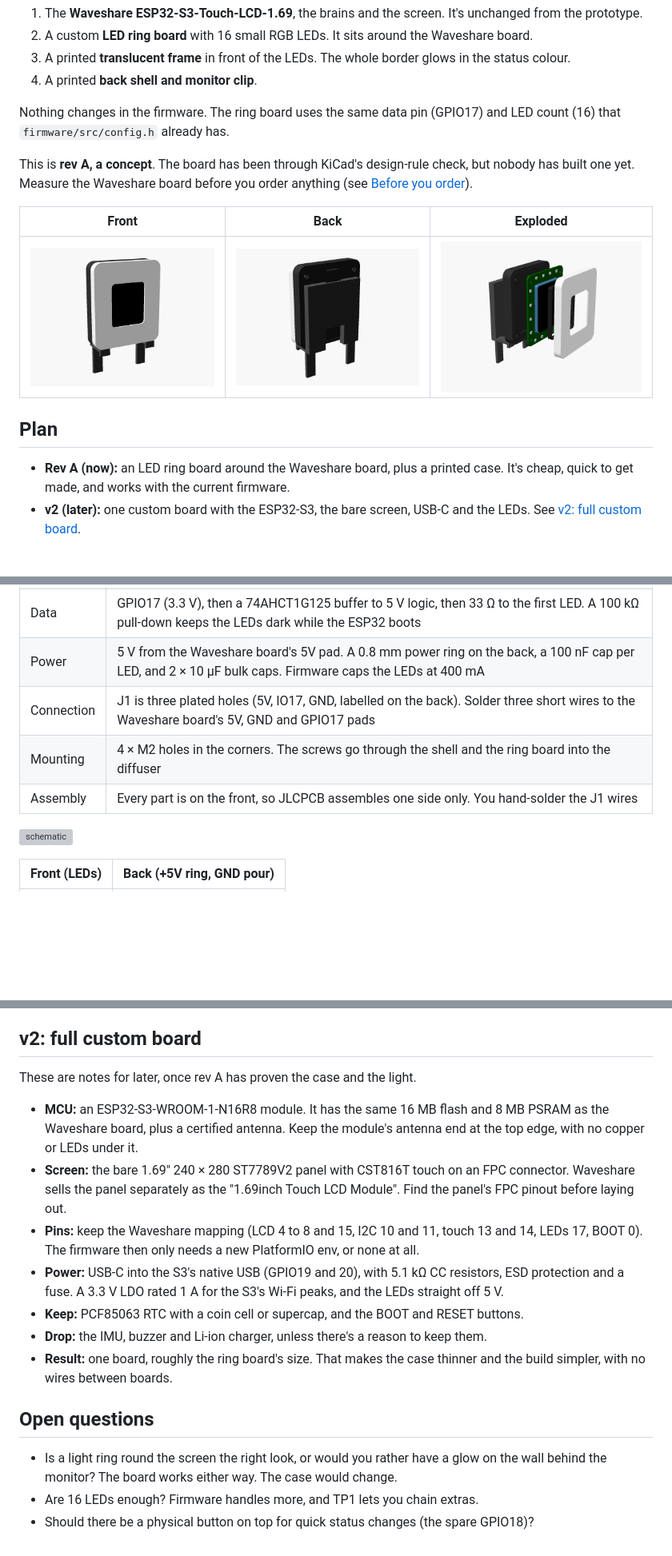
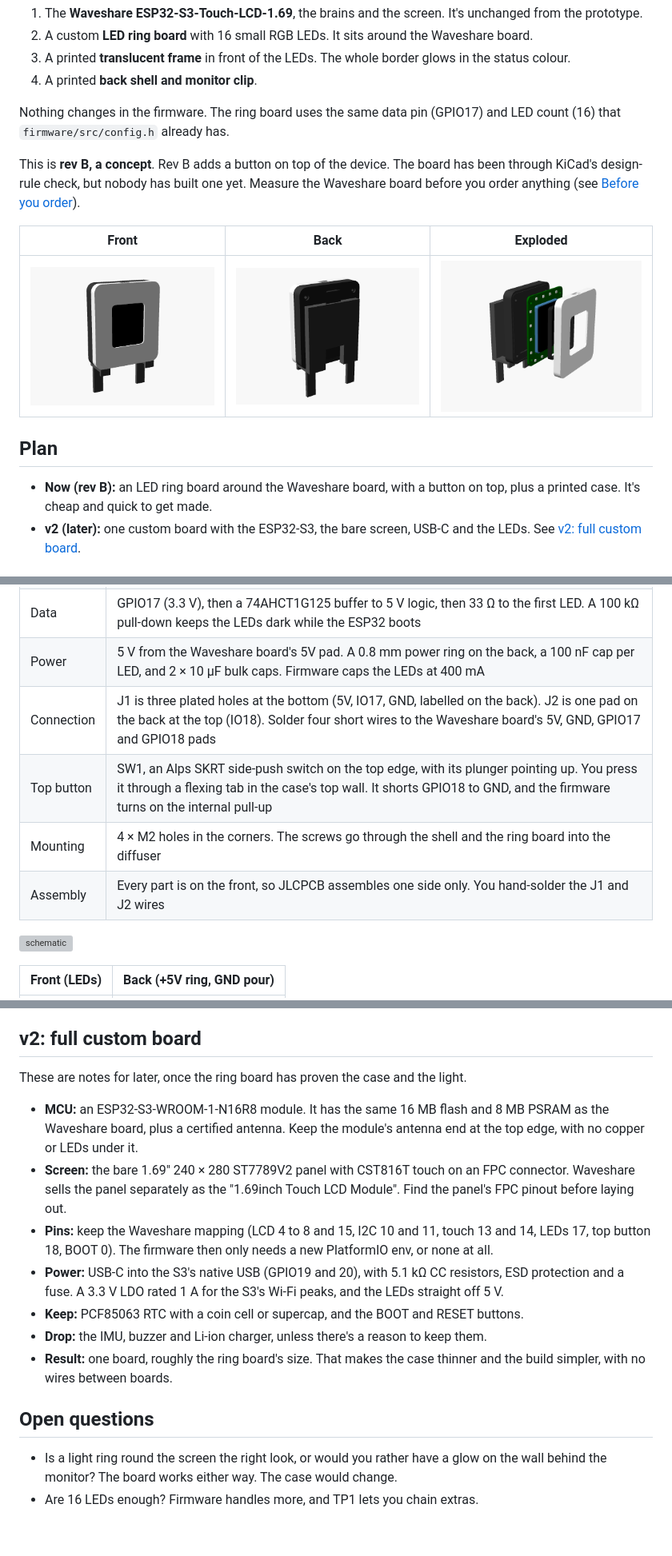
Before and after one commit to vancityactivist/bzzy, a Markdown page: hardware/README.md, 3 parts joined by grey strips. Shown at 80% size. Rendered like a GitHub page; pictures changed too: hardware/img/case-back.png, hardware/img/case-exploded.png, hardware/img/case-front.png; blank space fills up the shorter version; grey boxes are pictures that could not be loaded.

```diff
--- a/hardware/README.md
+++ b/hardware/README.md
@@ -9,7 +9,7 @@ The final device is a frame of light around the screen. It has four parts:
 
 Nothing changes in the firmware. The ring board uses the same data pin (GPIO17) and LED count (16) that `firmware/src/config.h` already has.
 
-This is **rev A, a concept**. The board has been through KiCad's design-rule check, but nobody has built one yet. Measure the Waveshare board before you order anything (see [Before you order](#before-you-order)).
+This is **rev B, a concept**. Rev B adds a button on top of the device. The board has been through KiCad's design-rule check, but nobody has built one yet. Measure the Waveshare board before you order anything (see [Before you order](#before-you-order)).
 
 | Front | Back | Exploded |
 |---|---|---|
@@ -17,7 +17,7 @@ This is **rev A, a concept**. The board has been through KiCad's design-rule che
 
 ## Plan
 
-- **Rev A (now):** an LED ring board around the Waveshare board, plus a printed case. It's cheap, quick to get made, and works with the current firmware.
+- **Now (rev B):** an LED ring board around the Waveshare board, with a button on top, plus a printed case. It's cheap and quick to get made.
 - **v2 (later):** one custom board with the ESP32-S3, the bare screen, USB-C and the LEDs. See [v2: full custom board](#v2-full-custom-board).
 
 ## How it fits together
@@ -42,9 +44,10 @@ Files are in [led-ring/](led-ring/). Open `bzzy-led-ring.kicad_pro` in KiCad 7 o
 | LEDs | 16 × WS2812B-2020 (2 × 2 mm), every 10 to 12 mm, chained clockwise from the bottom middle |
 | Data | GPIO17 (3.3 V), then a 74AHCT1G125 buffer to 5 V logic, then 33 Ω to the first LED. A 100 kΩ pull-down keeps the LEDs dark while the ESP32 boots |
 | Power | 5 V from the Waveshare board's 5V pad. A 0.8 mm power ring on the back, a 100 nF cap per LED, and 2 × 10 µF bulk caps. Firmware caps the LEDs at 400 mA |
-| Connection | J1 is three plated holes (5V, IO17, GND, labelled on the back). Solder three short wires to the Waveshare board's 5V, GND and GPIO17 pads |
+| Connection | J1 is three plated holes at the bottom (5V, IO17, GND, labelled on the back). J2 is one pad on the back at the top (IO18). Solder four short wires to the Waveshare board's 5V, GND, GPIO17 and GPIO18 pads |
+| Top button | SW1, an Alps SKRT side-push switch on the top edge, with its plunger pointing up. You press it through a flexing tab in the case's top wall. It shorts GPIO18 to GND, and the firmware turns on the internal pull-up |
 | Mounting | 4 × M2 holes in the corners. The screws go through the shell and the ring board into the diffuser |
-| Assembly | Every part is on the front, so JLCPCB assembles one side only. You hand-solder the J1 wires |
+| Assembly | Every part is on the front, so JLCPCB assembles one side only. You hand-solder the J1 and J2 wires |
 
 ![schematic](img/schematic.svg)
 
@@ -123,11 +128,11 @@ Then print the shell and diffuser once in cheap PLA to check the fit before orde
 
 ## v2: full custom board
 
-These are notes for later, once rev A has proven the case and the light.
+These are notes for later, once the ring board has proven the case and the light.
 
 - **MCU:** an ESP32-S3-WROOM-1-N16R8 module. It has the same 16 MB flash and 8 MB PSRAM as the Waveshare board, plus a certified antenna. Keep the module's antenna end at the top edge, with no copper or LEDs under it.
 - **Screen:** the bare 1.69" 240 × 280 ST7789V2 panel with CST816T touch on an FPC connector. Waveshare sells the panel separately as the "1.69inch Touch LCD Module". Find the panel's FPC pinout before laying out.
-- **Pins:** keep the Waveshare mapping (LCD 4 to 8 and 15, I2C 10 and 11, touch 13 and 14, LEDs 17, BOOT 0). The firmware then only needs a new PlatformIO env, or none at all.
+- **Pins:** keep the Waveshare mapping (LCD 4 to 8 and 15, I2C 10 and 11, touch 13 and 14, LEDs 17, top button 18, BOOT 0). The firmware then only needs a new PlatformIO env, or none at all.
 - **Power:** USB-C into the S3's native USB (GPIO19 and 20), with 5.1 kΩ CC resistors, ESD protection and a fuse. A 3.3 V LDO rated 1 A for the S3's Wi-Fi peaks, and the LEDs straight off 5 V.
 - **Keep:** PCF85063 RTC with a coin cell or supercap, and the BOOT and RESET buttons.
 - **Drop:** the IMU, buzzer and Li-ion charger, unless there's a reason to keep them.
@@ -137,4 +142,3 @@ These are notes for later, once rev A has proven the case and the light.
 
 - Is a light ring round the screen the right look, or would you rather have a glow on the wall behind the monitor? The board works either way. The case would change.
 - Are 16 LEDs enough? Firmware handles more, and TP1 lets you chain extras.
-- Should there be a physical button on top for quick status changes (the spare GPIO18)?
```
Also changed, not shown: other parts of hardware/README.md (+6 -2 lines), README.md (+2 -2 lines), 13 other files.
